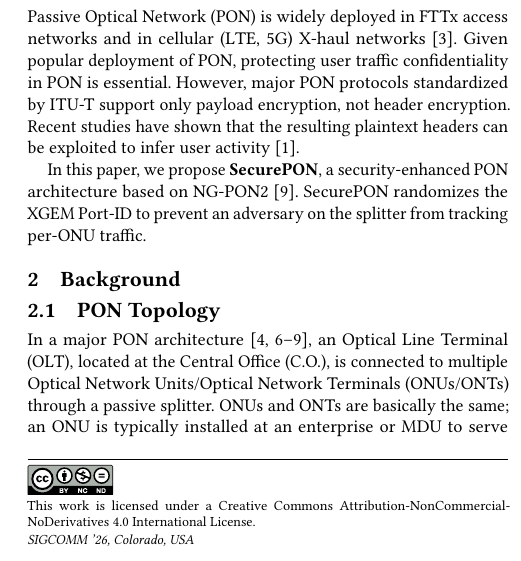
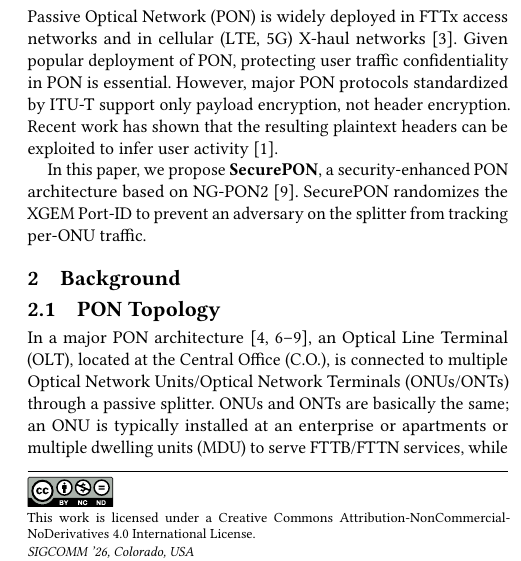
Before and after one commit to hjaka08/ACMSIGCOMMPON, a LaTeX paper (SIGCOMMvoice.tex): part of one column of page 1 of 2, cut so that both start at the same text. Compiled offline with pdfLaTeX.

Commit message:
Overleaf history v815..v821
Text files: SIGCOMMvoice.tex
Overleaf-FromV: 815
Overleaf-ToV: 821

```diff
--- a/SIGCOMMvoice.tex
+++ b/SIGCOMMvoice.tex
@@ -186,7 +186,7 @@
 \section{Introduction}
 Passive Optical Network (PON) is widely deployed in FTTx access networks and in cellular (LTE, 5G) X-haul networks~\cite{front}.
 Given popular deployment of PON, protecting user traffic confidentiality in PON is essential.
-However, major PON protocols standardized by ITU-T support only payload encryption, not header encryption. Recent studies have shown that the resulting plaintext headers can be exploited to infer user activity~\cite{PLI}.
+However, major PON protocols standardized by ITU-T support only payload encryption, not header encryption. Recent work has shown that the resulting plaintext headers can be exploited to infer user activity~\cite{PLI}.
 
 
 In this paper, we propose \textbf{SecurePON}, a security-enhanced PON architecture based on NG-PON2~\cite{itu-NGPON2}. SecurePON randomizes the XGEM Port-ID to prevent an adversary on the splitter from tracking per-ONU traffic.
@@ -195,7 +195,7 @@ In this paper, we propose \textbf{SecurePON}, a security-enhanced PON architectu
 
 \subsection{PON Topology}
 
-In a major PON architecture~\cite{itu-g9843,itu-XGPON,itu-XGSPON,itu-NGPON2,itu-50GPON}, an Optical Line Terminal (OLT), located at the Central Office (C.O.), is connected to multiple Optical Network Units/Optical Network Terminals (ONUs/ONTs) through a passive splitter. ONUs and ONTs are basically the same; an ONU is typically installed at an enterprise or MDU to serve FTTB/FTTN services, while an ONT is typically installed at home to serve FTTH service. ONU is typically called a "Fiber Optic Modem".
+In a major PON architecture~\cite{itu-g9843,itu-XGPON,itu-XGSPON,itu-NGPON2,itu-50GPON}, an Optical Line Terminal (OLT), located at the Central Office (C.O.), is connected to multiple Optical Network Units/Optical Network Terminals (ONUs/ONTs) through a passive splitter. ONUs and ONTs are basically the same; an ONU is typically installed at an enterprise or apartments or multiple dwelling units (MDU) to serve FTTB/FTTN services, while an ONT is typically installed at home to serve FTTH service. ONU is typically called a "Fiber Optic Modem".
 
 \textbf{Downstream Traffic (OLT $\rightarrow$ ONU/ONT)} is broadcast over the passive splitter.
 
```
